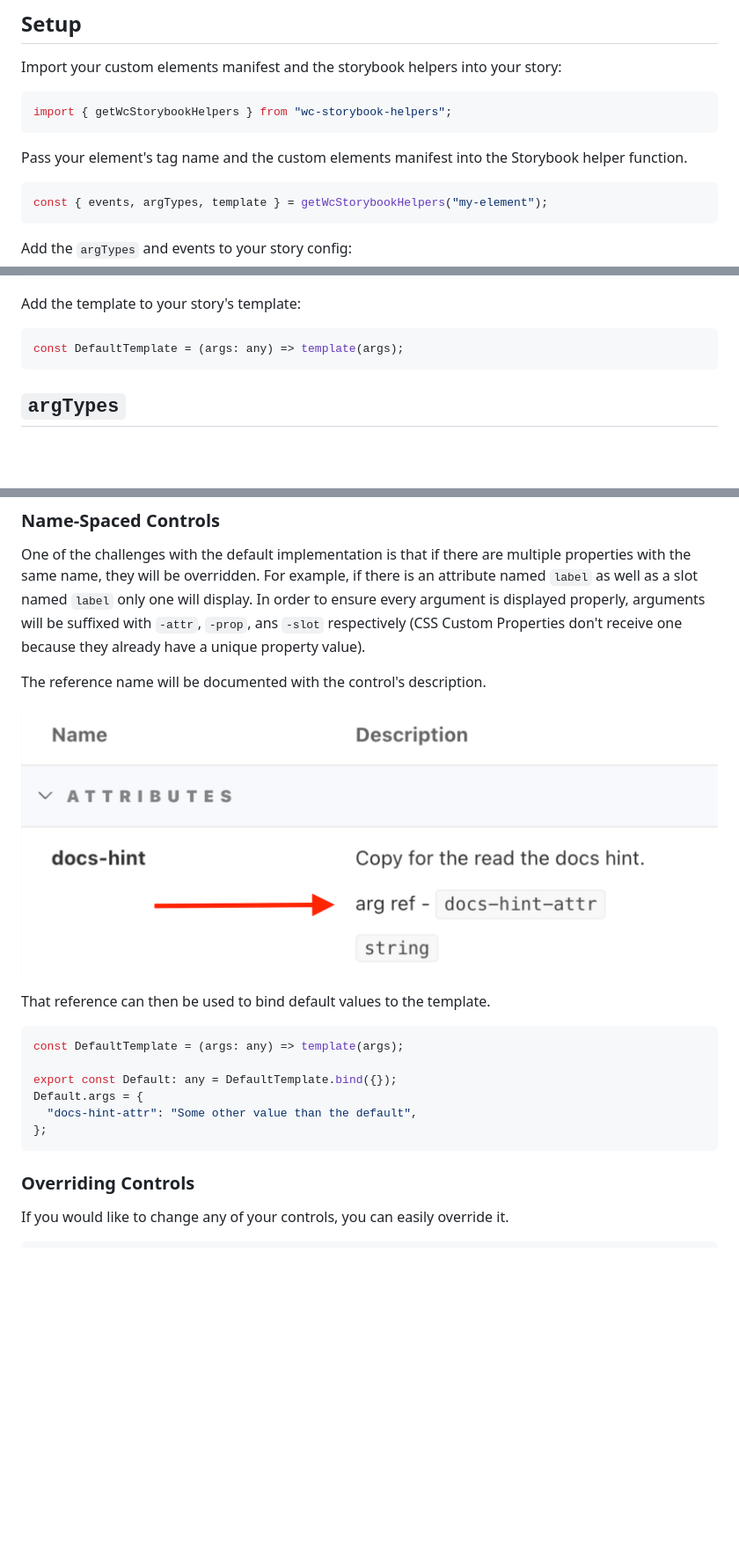
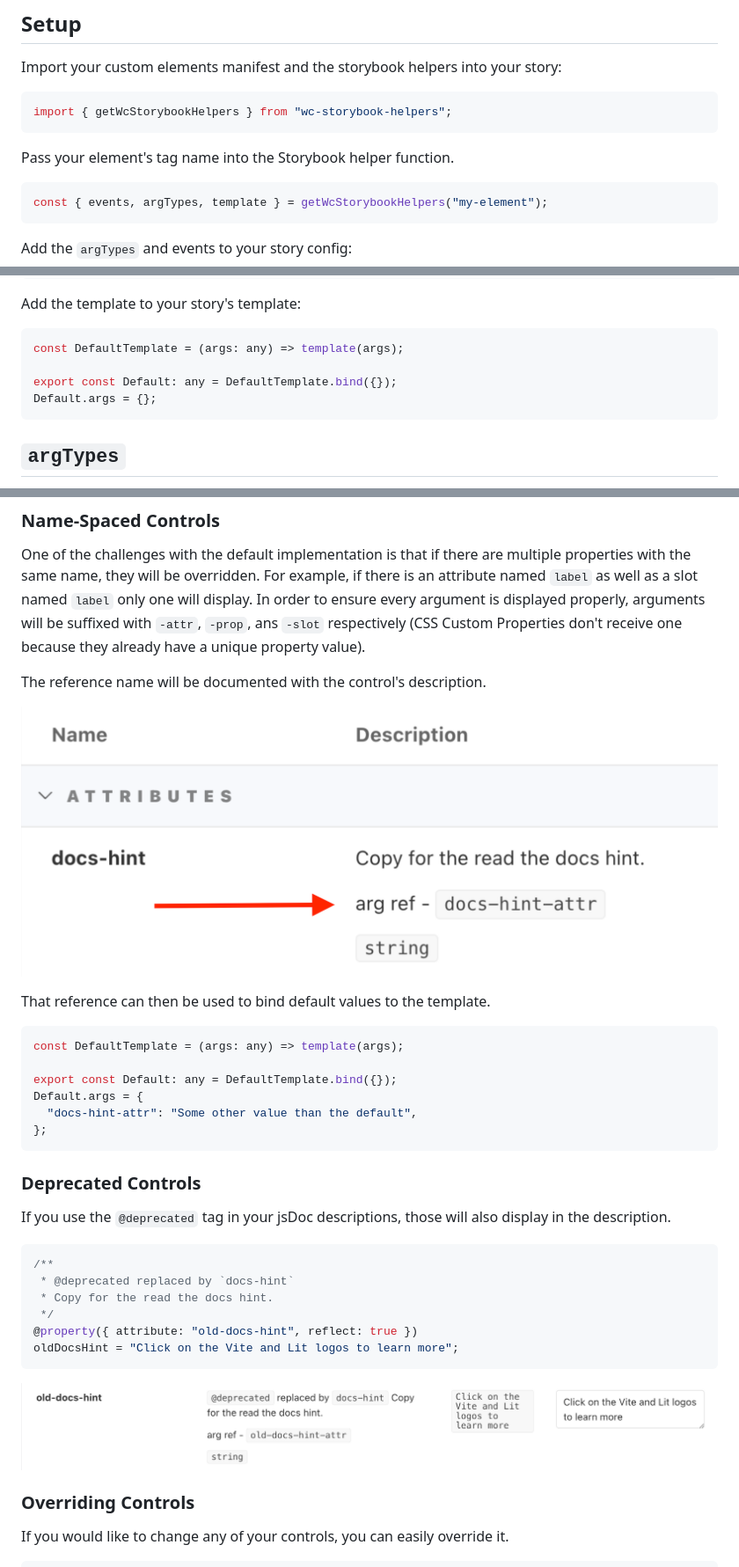
Before and after one commit to break-stuff/wc-storybook-helpers, a Markdown page: README.md, 3 parts joined by grey strips. Shown: that part at 88% size. Rendered like a GitHub page; pictures changed too: demo/img/deprecated.png (added); blank space fills up the shorter version.

Commit message:
add deprecated docs

````diff
--- a/README.md
+++ b/README.md
@@ -47,7 +47,7 @@ Import your custom elements manifest and the storybook helpers into your story:
 import { getWcStorybookHelpers } from "wc-storybook-helpers";
 ```
 
-Pass your element's tag name and the custom elements manifest into the Storybook helper function.
+Pass your element's tag name into the Storybook helper function.
 
 ```js
 const { events, argTypes, template } = getWcStorybookHelpers("my-element");
@@ -72,6 +72,9 @@ Add the template to your story's template:
 
 ```ts
 const DefaultTemplate = (args: any) => template(args);
+
+export const Default: any = DefaultTemplate.bind({});
+Default.args = {};
 ```
 
 ## `argTypes`
@@ -104,6 +107,22 @@ Default.args = {
   "docs-hint-attr": "Some other value than the default",
 };
 ```
+
+### Deprecated Controls
+
+If you use the `@deprecated` tag in your jsDoc descriptions, those will also display in the description.
+
+```ts
+/**
+ * @deprecated replaced by `docs-hint`
+ * Copy for the read the docs hint.
+ */
+@property({ attribute: "old-docs-hint", reflect: true })
+oldDocsHint = "Click on the Vite and Lit logos to learn more";
+```
+
+![screenshot of storybook control panel with "deprecated" label in the description](https://github.com/break-stuff/wc-storybook-helpers/blob/main/demo/img/deprecated.png?raw=true)
+
 
 ### Overriding Controls
 
````
Also changed, not shown: other parts of README.md (+3 -3 lines).
